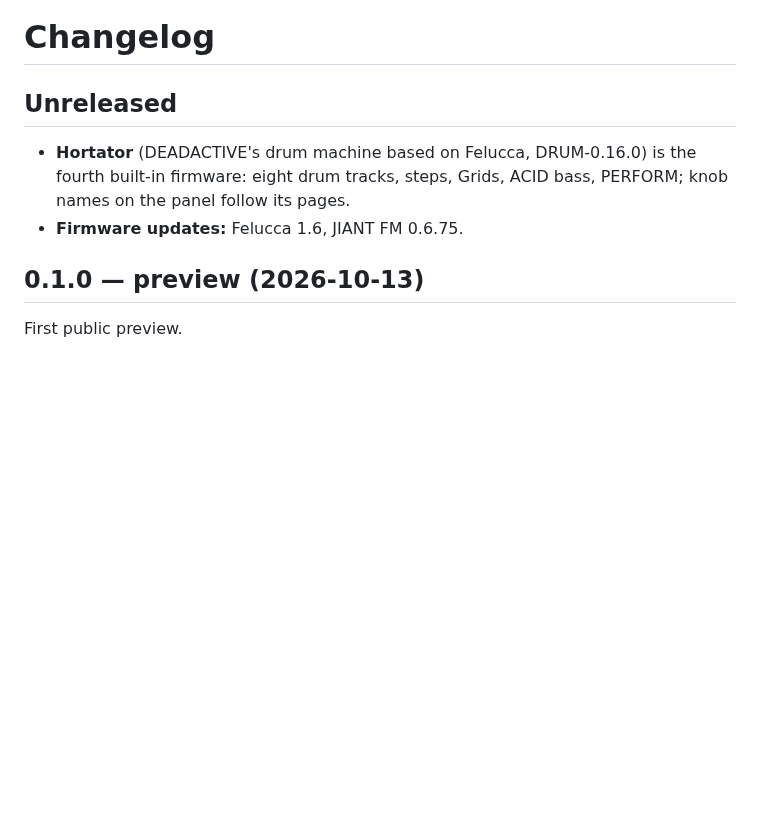
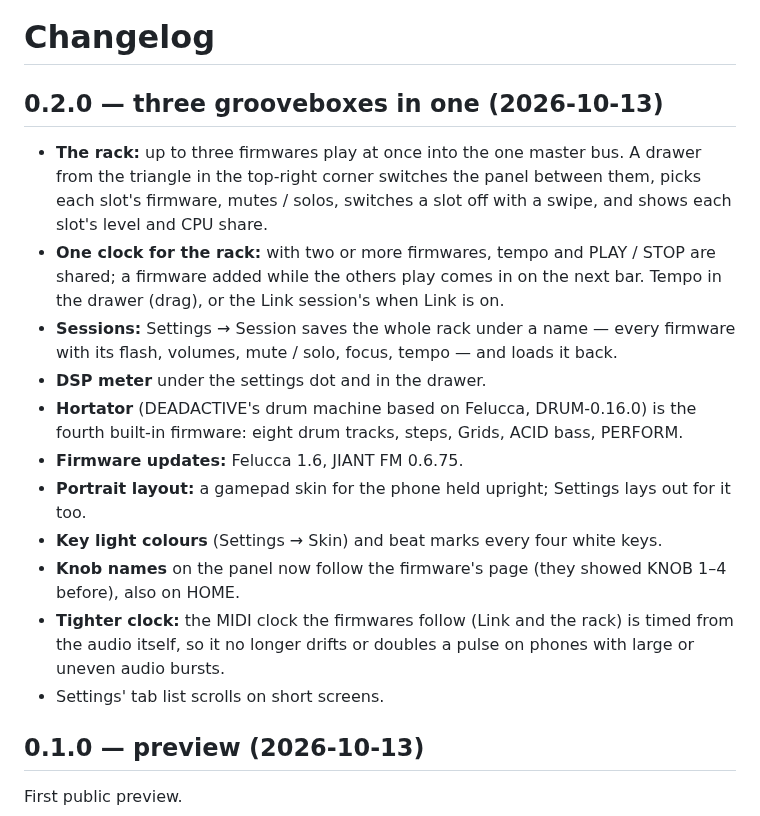
Before and after one commit to TonalPAK/FM1-DECK, a Markdown page: CHANGELOG.md, the part around the change. GitHub-like rendering; blank space fills up the shorter version.

```diff
--- a/CHANGELOG.md
+++ b/CHANGELOG.md
@@ -1,10 +1,24 @@
 # Changelog
 
-## Unreleased
+## 0.2.0 — three grooveboxes in one (2026-10-13)
 
+- **The rack:** up to three firmwares play at once into the one master bus. A drawer from the triangle in the
+  top-right corner switches the panel between them, picks each slot's firmware, mutes / solos, switches a slot off
+  with a swipe, and shows each slot's level and CPU share.
+- **One clock for the rack:** with two or more firmwares, tempo and PLAY / STOP are shared; a firmware added while
+  the others play comes in on the next bar. Tempo in the drawer (drag), or the Link session's when Link is on.
+- **Sessions:** Settings → Session saves the whole rack under a name — every firmware with its flash, volumes,
+  mute / solo, focus, tempo — and loads it back.
+- **DSP meter** under the settings dot and in the drawer.
 - **Hortator** (DEADACTIVE's drum machine based on Felucca, DRUM-0.16.0) is the fourth built-in firmware: eight
-  drum tracks, steps, Grids, ACID bass, PERFORM; knob names on the panel follow its pages.
+  drum tracks, steps, Grids, ACID bass, PERFORM.
 - **Firmware updates:** Felucca 1.6, JIANT FM 0.6.75.
+- **Portrait layout:** a gamepad skin for the phone held upright; Settings lays out for it too.
+- **Key light colours** (Settings → Skin) and beat marks every four white keys.
+- **Knob names** on the panel now follow the firmware's page (they showed KNOB 1–4 before), also on HOME.
+- **Tighter clock:** the MIDI clock the firmwares follow (Link and the rack) is timed from the audio itself, so it no
+  longer drifts or doubles a pulse on phones with large or uneven audio bursts.
+- Settings' tab list scrolls on short screens.
 
 ## 0.1.0 — preview (2026-10-13)
 
```
Also changed, not shown: README.md (+39 -9 lines), docs/images/firmware-hortator.png (added), docs/images/firmwares.png, docs/images/key-light.png (added), docs/images/rack.png (added), docs/images/settings-session.png (added), 2 other files.
